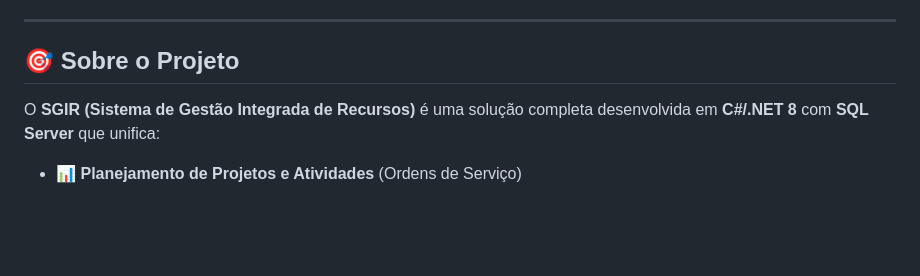
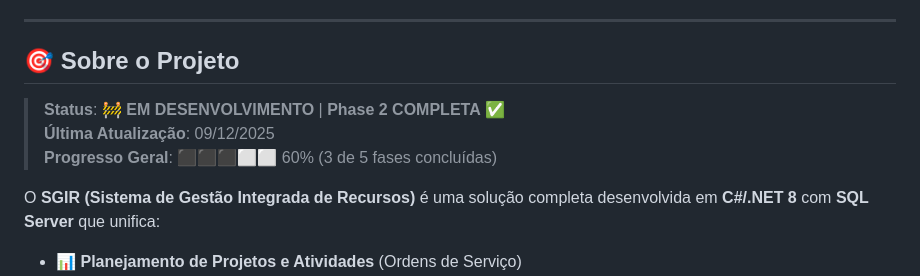
Before and after one commit to AvanciConsultoria/sgir-system, a Markdown page: README.md, the part around the change. Rendered like a GitHub page; blank space fills up the shorter version.

```diff
--- a/README.md
+++ b/README.md
@@ -27,6 +27,10 @@
 ---
 
 ## 🎯 Sobre o Projeto
+
+> **Status**: 🚧 **EM DESENVOLVIMENTO** | **Phase 2 COMPLETA** ✅
+> **Última Atualização**: 09/12/2025
+> **Progresso Geral**: ⬛⬛⬛⬜⬜ 60% (3 de 5 fases concluídas)
 
 O **SGIR (Sistema de Gestão Integrada de Recursos)** é uma solução completa desenvolvida em **C#/.NET 8** com **SQL Server** que unifica:
 
```
Also changed, not shown: docs/ANALISE_PLANILHA_REAL.md (added, +464 -0 lines).
